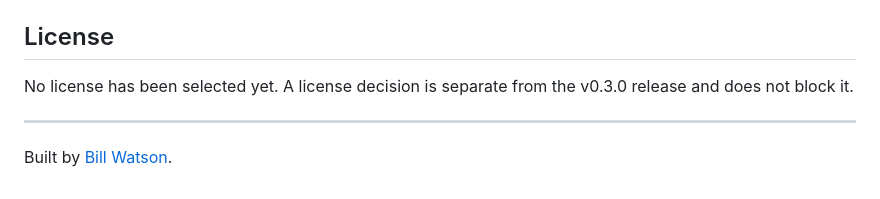
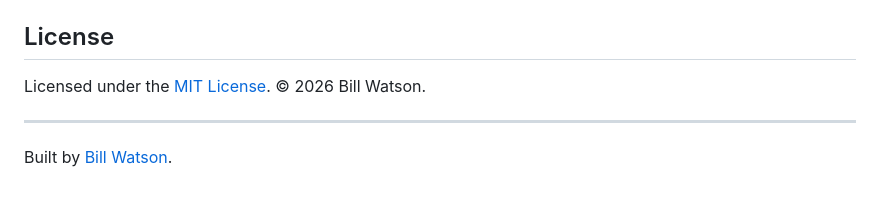
Before and after one commit to xbillwatsonx/vextris, a Markdown page: README.md, the part around the change. Drawn GitHub-style.

Commit message:
docs: note MIT License in README

```diff
--- a/README.md
+++ b/README.md
@@ -111,7 +111,7 @@ Vextris uses TypeScript, Vite, Vitest, Canvas, and Web Audio. There are no runti
 
 ## License
 
-No license has been selected yet. A license decision is separate from the v0.3.0 release and does not block it.
+Licensed under the [MIT License](LICENSE). © 2026 Bill Watson.
 
 ---
 
```
